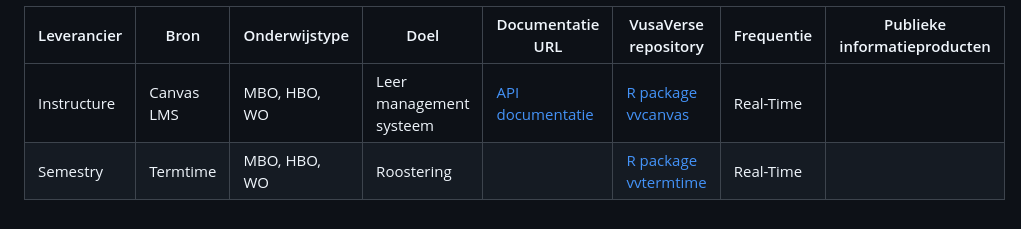
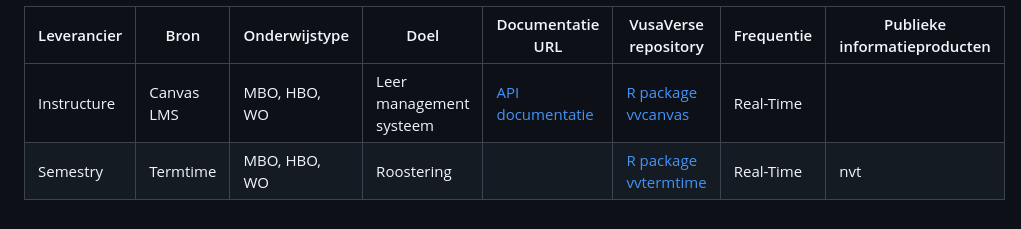
Before and after one commit to cedanl/overzicht-landelijke-databronnen, a Markdown page: README.md, the part around the change. Drawn GitHub-style.

Commit message:
Update Semestry entry in README.md
Added 'nvt' to the 'Publieke informatieproducten' column for Semestry.

```diff
--- a/README.md
+++ b/README.md
@@ -104,4 +104,4 @@ Het team Education Analytics op de Vrije Universiteit Amsterdam heeft een collec
 | Leverancier | Bron | Onderwijstype | Doel | Documentatie URL | VusaVerse repository | Frequentie | Publieke informatieproducten |
 |-------------|------|---------------|------|-----------------|-----------------|-------------|----------------------------|
 | Instructure | Canvas LMS | MBO, HBO, WO | Leer management systeem | [API documentatie](https://developerdocs.instructure.com/services/canvas) | [R package vvcanvas](https://github.com/vusaverse/vvcanvas) | Real-Time |  |
-| Semestry | Termtime | MBO, HBO, WO | Roostering |   | [R package vvtermtime](https://github.com/vusaverse/vvtermtime) | Real-Time | |
+| Semestry | Termtime | MBO, HBO, WO | Roostering |   | [R package vvtermtime](https://github.com/vusaverse/vvtermtime) | Real-Time | nvt |
```
